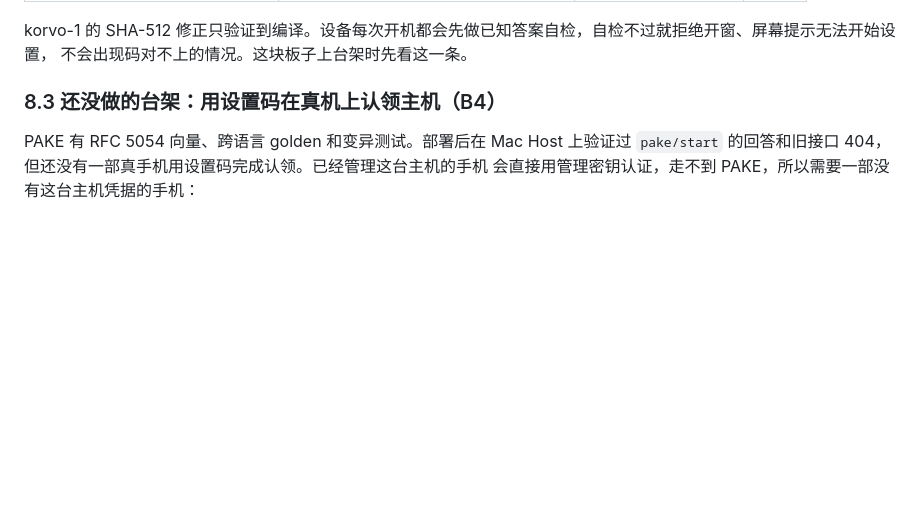
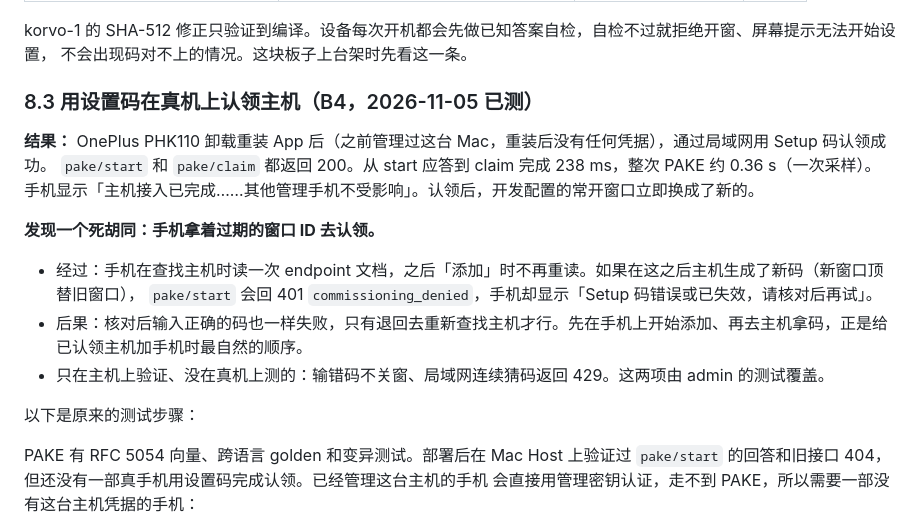
Before and after one commit to eidolon-os/eidolon_client_mobile, a Markdown page: docs/esp32-ble-provisioning-feasibility.md, the part around the change. Rendered like a GitHub page; blank space fills up the shorter version.

Commit message:
docs(device-setup): B4 passed on a real phone; a stale window id is a dead end
A reinstalled OnePlus claimed the Mac Host by its Setup code over the LAN:
pake/start and pake/claim both 200, about 0.36 s for the whole PAKE. Before
that, it had read the endpoint document while searching, then the Host minted
a new code; pake/start answered 401 for the superseded window, the app said
the code was wrong, and the right code failed the same way until the person
searched again.

Co-Authored-By: Claude Opus 5.5 <noreply@anthropic.com>

```diff
--- a/docs/esp32-ble-provisioning-feasibility.md
+++ b/docs/esp32-ble-provisioning-feasibility.md
@@ -400,7 +400,19 @@ BOX-3 + HyperOS 平板 + Mac Host：
 korvo-1 的 SHA-512 修正只验证到编译。设备每次开机都会先做已知答案自检，自检不过就拒绝开窗、屏幕提示无法开始设置，
 不会出现码对不上的情况。这块板子上台架时先看这一条。
 
-### 8.3 还没做的台架：用设置码在真机上认领主机（B4）
+### 8.3 用设置码在真机上认领主机（B4，2026-11-05 已测）
+
+**结果：** OnePlus PHK110 卸载重装 App 后（之前管理过这台 Mac，重装后没有任何凭据），通过局域网用 Setup 码认领成功。
+`pake/start` 和 `pake/claim` 都返回 200。从 start 应答到 claim 完成 238 ms，整次 PAKE 约 0.36 s（一次采样）。
+手机显示「主机接入已完成……其他管理手机不受影响」。认领后，开发配置的常开窗口立即换成了新的。
+
+**发现一个死胡同：手机拿着过期的窗口 ID 去认领。**
+- 经过：手机在查找主机时读一次 endpoint 文档，之后「添加」时不再重读。如果在这之后主机生成了新码（新窗口顶替旧窗口），
+  `pake/start` 会回 401 `commissioning_denied`，手机却显示「Setup 码错误或已失效，请核对后再试」。
+- 后果：核对后输入正确的码也一样失败，只有退回去重新查找主机才行。先在手机上开始添加、再去主机拿码，正是给已认领主机加手机时最自然的顺序。
+- 只在主机上验证、没在真机上测的：输错码不关窗、局域网连续猜码返回 429。这两项由 admin 的测试覆盖。
+
+以下是原来的测试步骤：
 
 PAKE 有 RFC 5054 向量、跨语言 golden 和变异测试。部署后在 Mac Host 上验证过
 `pake/start` 的回答和旧接口 404，但还没有一部真手机用设置码完成认领。已经管理这台主机的手机
```
